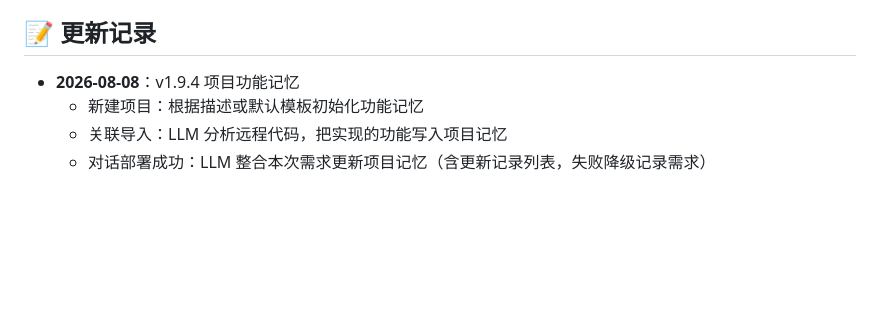
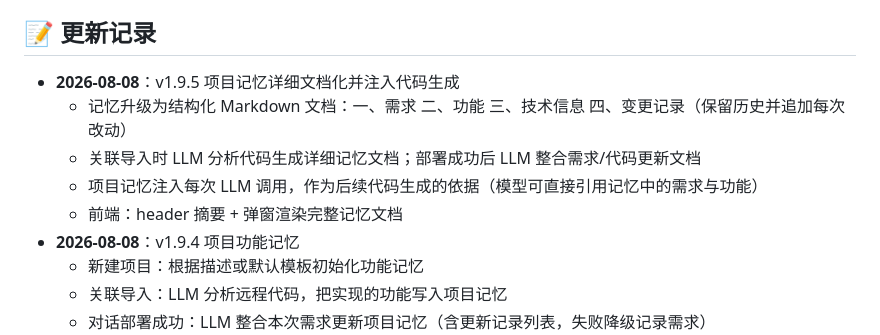
Before and after one commit to dockermen/cf-worker-builder, a Markdown page: README.md, the part around the change. GitHub-like rendering; blank space fills up the shorter version.

Commit message:
更新 README：记录项目记忆详细文档化

```diff
--- a/README.md
+++ b/README.md
@@ -170,6 +170,11 @@ npm run deploy
 
 ## 📝 更新记录
 
+- **2026-08-08**：v1.9.5 项目记忆详细文档化并注入代码生成
+  - 记忆升级为结构化 Markdown 文档：一、需求 二、功能 三、技术信息 四、变更记录（保留历史并追加每次改动）
+  - 关联导入时 LLM 分析代码生成详细记忆文档；部署成功后 LLM 整合需求/代码更新文档
+  - 项目记忆注入每次 LLM 调用，作为后续代码生成的依据（模型可直接引用记忆中的需求与功能）
+  - 前端：header 摘要 + 弹窗渲染完整记忆文档
 - **2026-08-08**：v1.9.4 项目功能记忆
   - 新建项目：根据描述或默认模板初始化功能记忆
   - 关联导入：LLM 分析远程代码，把实现的功能写入项目记忆
```
